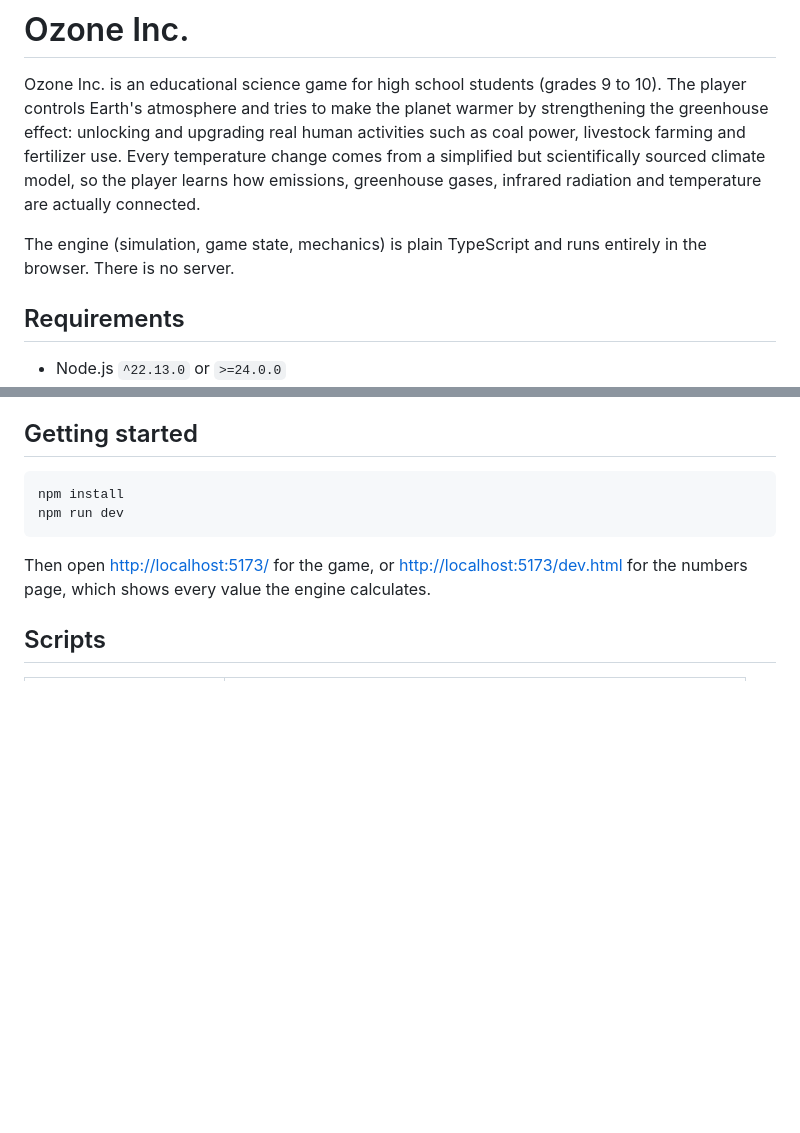
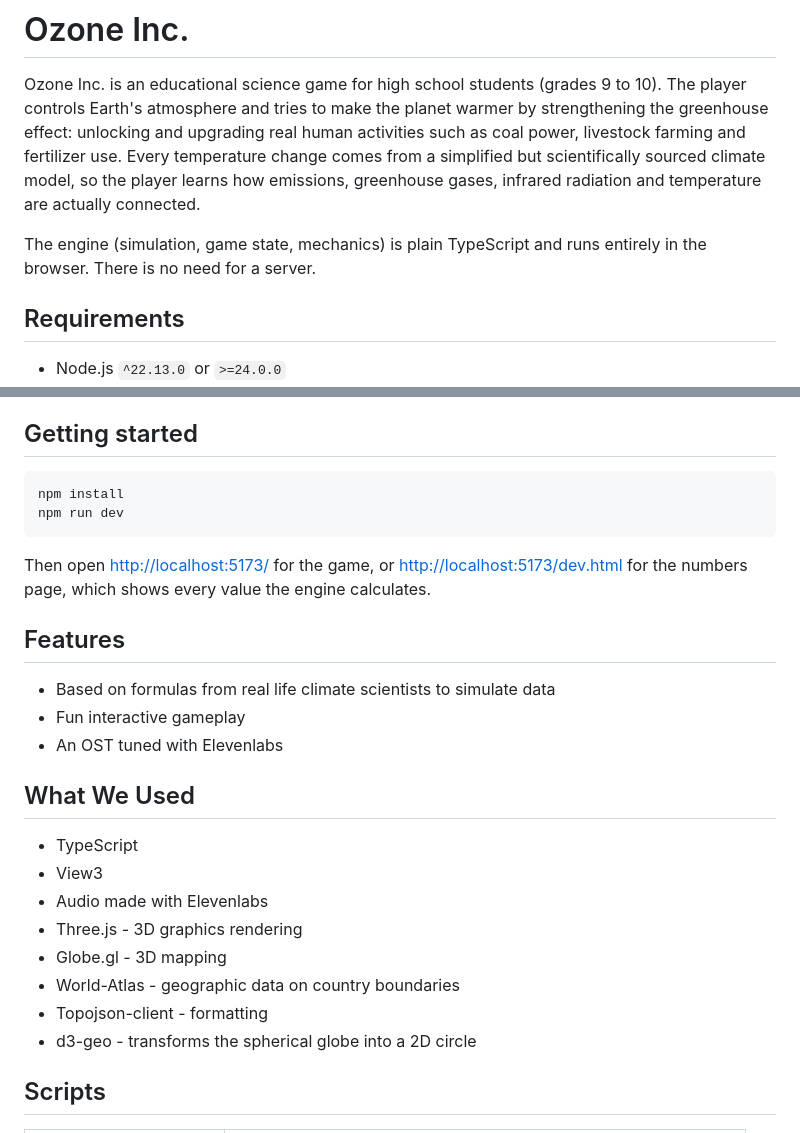
Before and after one commit to theofficialtruck/project-hackphs, a Markdown page: README.md, 2 parts joined by grey strips. Rendered like a GitHub page; blank space fills up the shorter version.

Commit message:
Clarify server requirement and add features section
Updated README to clarify server requirements and added features section.

```diff
--- a/README.md
+++ b/README.md
@@ -6,7 +6,7 @@ and upgrading real human activities such as coal power, livestock farming and fe
 temperature change comes from a simplified but scientifically sourced climate model, so the player
 learns how emissions, greenhouse gases, infrared radiation and temperature are actually connected.
 
-The engine (simulation, game state, mechanics) is plain TypeScript and runs entirely in the browser. There is no server.
+The engine (simulation, game state, mechanics) is plain TypeScript and runs entirely in the browser. There is no need for a server.
 
 ## Requirements
 
@@ -22,6 +22,23 @@ npm run dev
 
 Then open <http://localhost:5173/> for the game, or <http://localhost:5173/dev.html> for the
 numbers page, which shows every value the engine calculates.
+
+## Features
+
+- Based on formulas from real life climate scientists to simulate data
+- Fun interactive gameplay
+- An OST tuned with Elevenlabs
+
+## What We Used
+
+- TypeScript
+- View3
+- Audio made with Elevenlabs
+- Three.js - 3D graphics rendering
+- Globe.gl - 3D mapping
+- World-Atlas - geographic data on country boundaries
+- Topojson-client - formatting
+- d3-geo - transforms the spherical globe into a 2D circle
 
 ## Scripts
 
```
